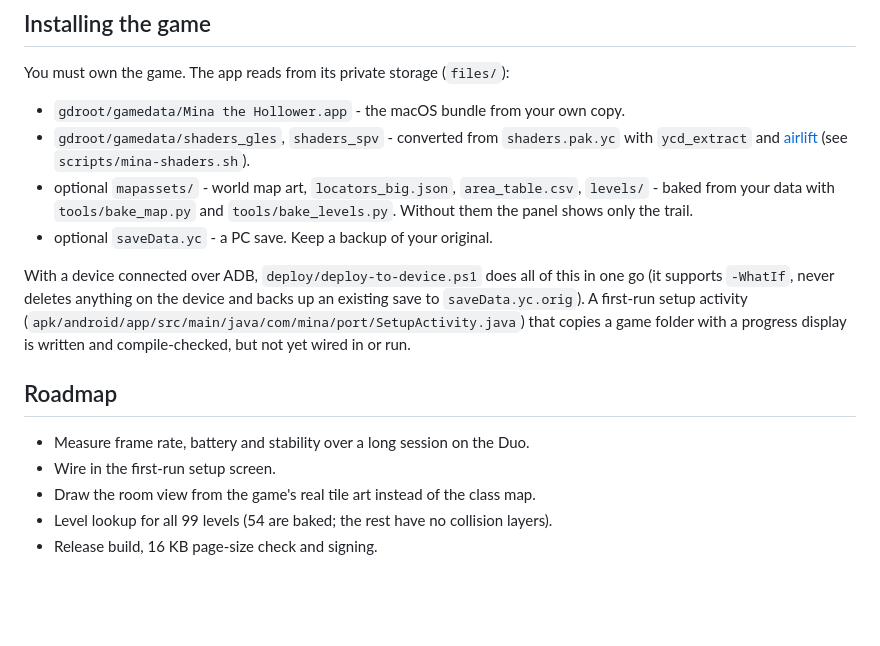
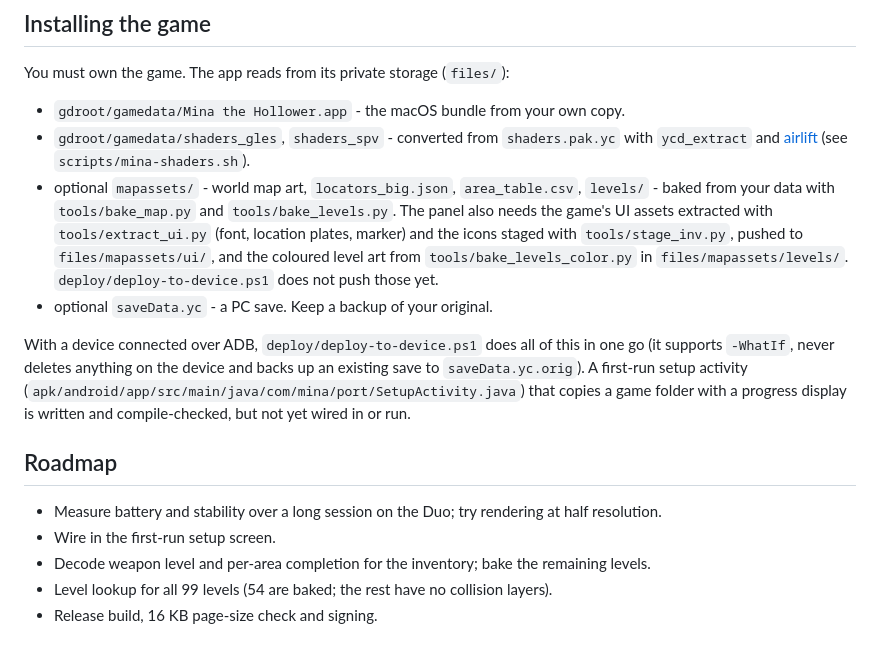
Before and after one commit to GASQBDUV/mina-hollower-android, a Markdown page: README.md, the part around one of its changes. Drawn GitHub-style; blank space fills up the shorter version.

```diff
--- a/README.md
+++ b/README.md
@@ -140,7 +143,7 @@ You must own the game. The app reads from its private storage (`files/`):
 - `gdroot/gamedata/shaders_gles`, `shaders_spv` - converted from `shaders.pak.yc` with `ycd_extract` and
   [airlift](https://github.com/bmdhacks/airlift) (see `scripts/mina-shaders.sh`).
 - optional `mapassets/` - world map art, `locators_big.json`, `area_table.csv`, `levels/` - baked from your
-  data with `tools/bake_map.py` and `tools/bake_levels.py`. Without them the panel shows only the trail.
+  data with `tools/bake_map.py` and `tools/bake_levels.py`. The panel also needs the game's UI assets extracted with `tools/extract_ui.py` (font, location plates, marker) and the icons staged with `tools/stage_inv.py`, pushed to `files/mapassets/ui/`, and the coloured level art from `tools/bake_levels_color.py` in `files/mapassets/levels/`. `deploy/deploy-to-device.ps1` does not push those yet.
 - optional `saveData.yc` - a PC save. Keep a backup of your original.
 
 With a device connected over ADB, `deploy/deploy-to-device.ps1` does all of this in one go (it supports
@@ -150,9 +153,9 @@ game folder with a progress display is written and compile-checked, but not yet
 
 ## Roadmap
 
-- Measure frame rate, battery and stability over a long session on the Duo.
+- Measure battery and stability over a long session on the Duo; try rendering at half resolution.
 - Wire in the first-run setup screen.
-- Draw the room view from the game's real tile art instead of the class map.
+- Decode weapon level and per-area completion for the inventory; bake the remaining levels.
 - Level lookup for all 99 levels (54 are baked; the rest have no collision layers).
 - Release build, 16 KB page-size check and signing.
 
```
Also changed, not shown: other parts of README.md (+10 -7 lines), docs/STATUS.md (+15 -0 lines), docs/reverse-engineering/inventory.md (added, +64 -0 lines), docs/reverse-engineering/level-color.md (added, +34 -0 lines), docs/reverse-engineering/ui-assets.md (added, +68 -0 lines), docs/screenshots/04-duo-top-screen-gameplay.png, docs/screenshots/05-duo-bottom-screen-world-map.png, docs/screenshots/06-bottom-screen-inventory.png (added), docs/screenshots/06-bottom-screen-trail-view.png (deleted), docs/screenshots/07-bottom-screen-room-view.png, 9 other files.
